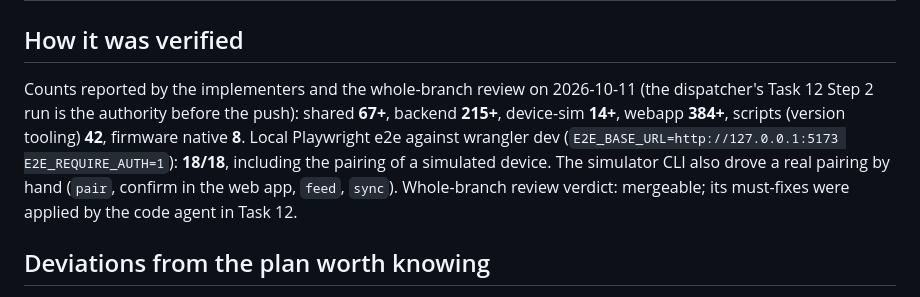
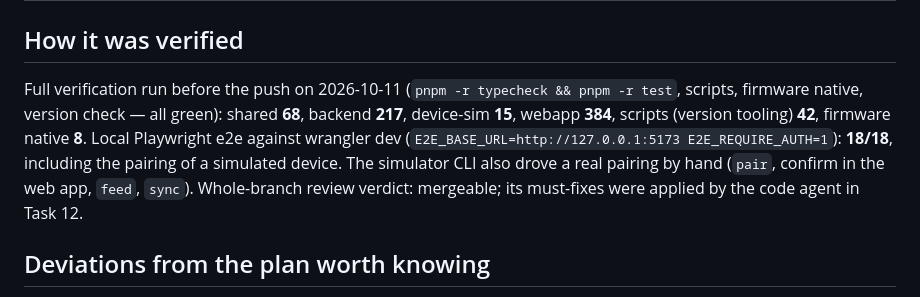
Before and after one commit to a-tsygankov/feedme2, a Markdown page: docs/handoffs/2026-10-11-phase2a-execution-handoff.md, the part around the change. Rendered like a GitHub page.

Commit message:
docs: final verification counts and versions for phase 2a
Co-Authored-By: Claude Fable 5.1 <noreply@anthropic.com>

```diff
--- a/docs/handoffs/2026-10-11-phase2a-execution-handoff.md
+++ b/docs/handoffs/2026-10-11-phase2a-execution-handoff.md
@@ -27,7 +27,7 @@ One line per plan task; the SHA is the feature commit, with the follow-up fix co
 
 ## How it was verified
 
-Counts reported by the implementers and the whole-branch review on 2026-10-11 (the dispatcher's Task 12 Step 2 run is the authority before the push): shared **67+**, backend **215+**, device-sim **14+**, webapp **384+**, scripts (version tooling) **42**, firmware native **8**. Local Playwright e2e against wrangler dev (`E2E_BASE_URL=http://127.0.0.1:5173 E2E_REQUIRE_AUTH=1`): **18/18**, including the pairing of a simulated device. The simulator CLI also drove a real pairing by hand (`pair`, confirm in the web app, `feed`, `sync`). Whole-branch review verdict: mergeable; its must-fixes were applied by the code agent in Task 12.
+Full verification run before the push on 2026-10-11 (`pnpm -r typecheck && pnpm -r test`, scripts, firmware native, version check — all green): shared **68**, backend **217**, device-sim **15**, webapp **384**, scripts (version tooling) **42**, firmware native **8**. Local Playwright e2e against wrangler dev (`E2E_BASE_URL=http://127.0.0.1:5173 E2E_REQUIRE_AUTH=1`): **18/18**, including the pairing of a simulated device. The simulator CLI also drove a real pairing by hand (`pair`, confirm in the web app, `feed`, `sync`). Whole-branch review verdict: mergeable; its must-fixes were applied by the code agent in Task 12.
 
 ## Deviations from the plan worth knowing
 
```
Also changed, not shown: handoff.md (+1 -1 lines).
